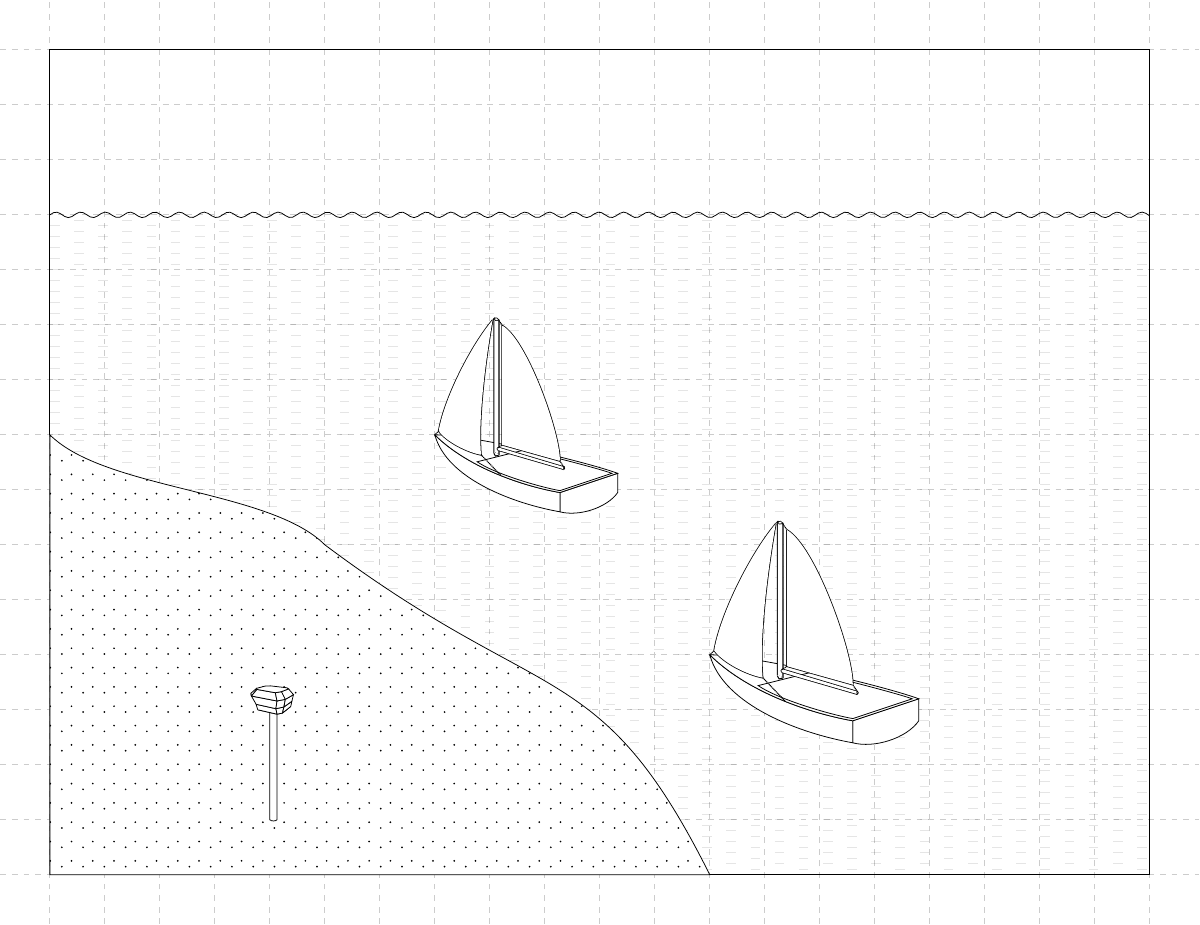
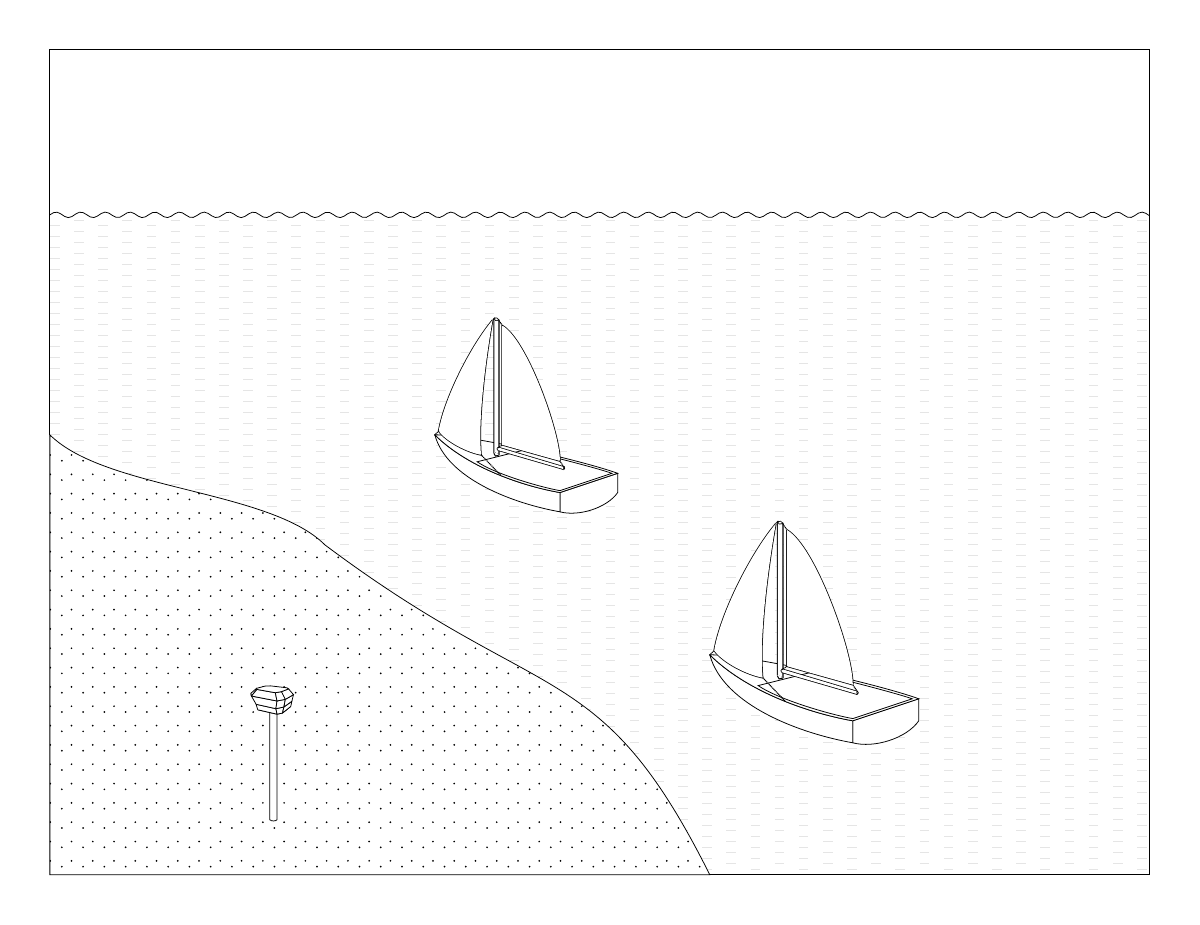
Before and after one commit to AndrKzntsv/diploma-2018, a LaTeX figure (img/tikz/rtk-single/pic.tex): the whole page. Compiled offline with XeLaTeX.

Commit message:
tikz: Hide grid from the rtk-single pic

```diff
--- a/img/tikz/rtk-single/pic.tex
+++ b/img/tikz/rtk-single/pic.tex
@@ -200,8 +200,8 @@
 \begin{document}
 \begin{tikzpicture}[domain=0:20,samples=300]
   \begin{pgfonlayer}{foreground}
-    \draw[step=1cm,black,thin,opacity=0.2,dashed] (20.9,-0.9) grid (-0.9,15.9);
-    % \draw[opacity=0] (20.9,-0.9) grid (-0.9,15.9);
+    % \draw[step=1cm,black,thin,opacity=0.2,dashed] (20.9,-0.9) grid (-0.9,15.9);
+    \draw[opacity=0] (20.9,-0.9) grid (-0.9,15.9);
 
     \draw (0,8) -- (0,15) -- (20,15) -- (20,0) -- (12,0);
 
```
Also changed, not shown: img/tikz/rtk-single/pic.pdf.
